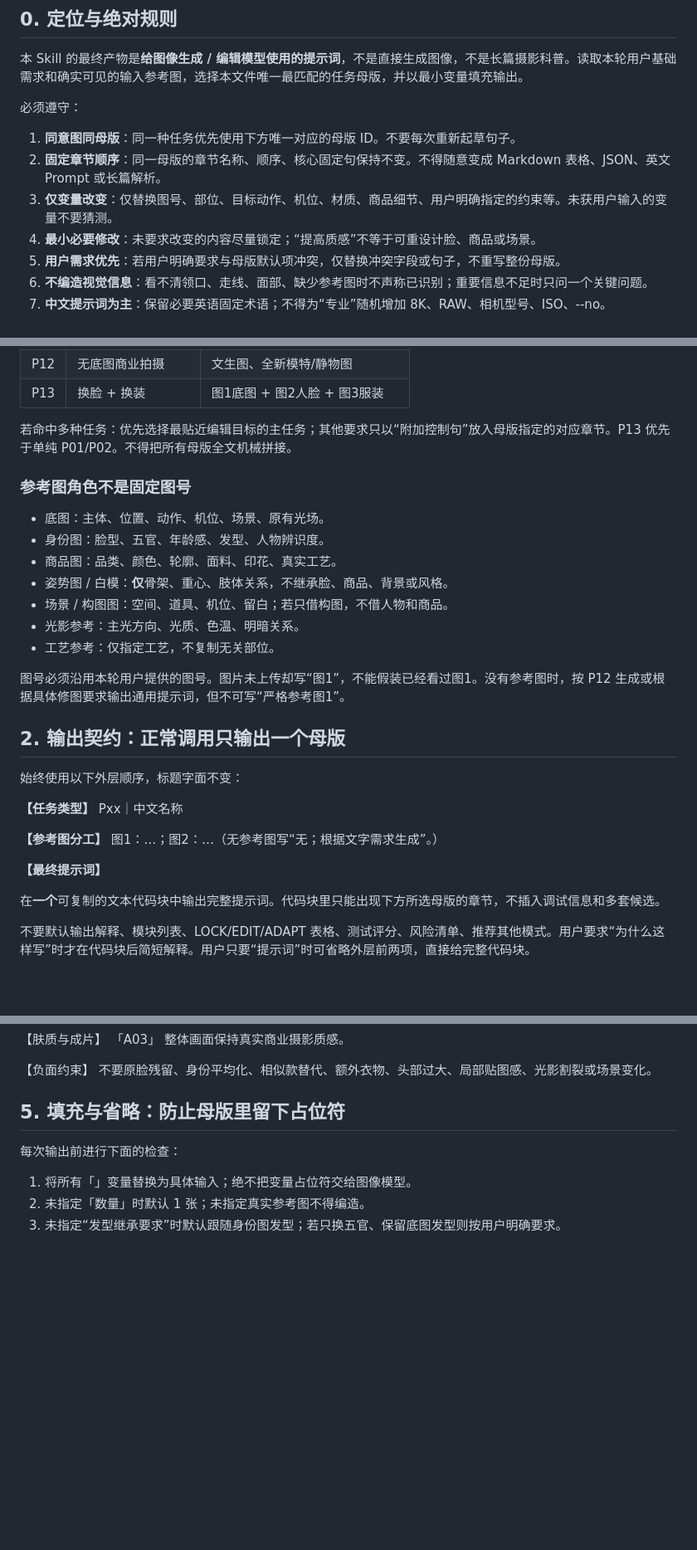
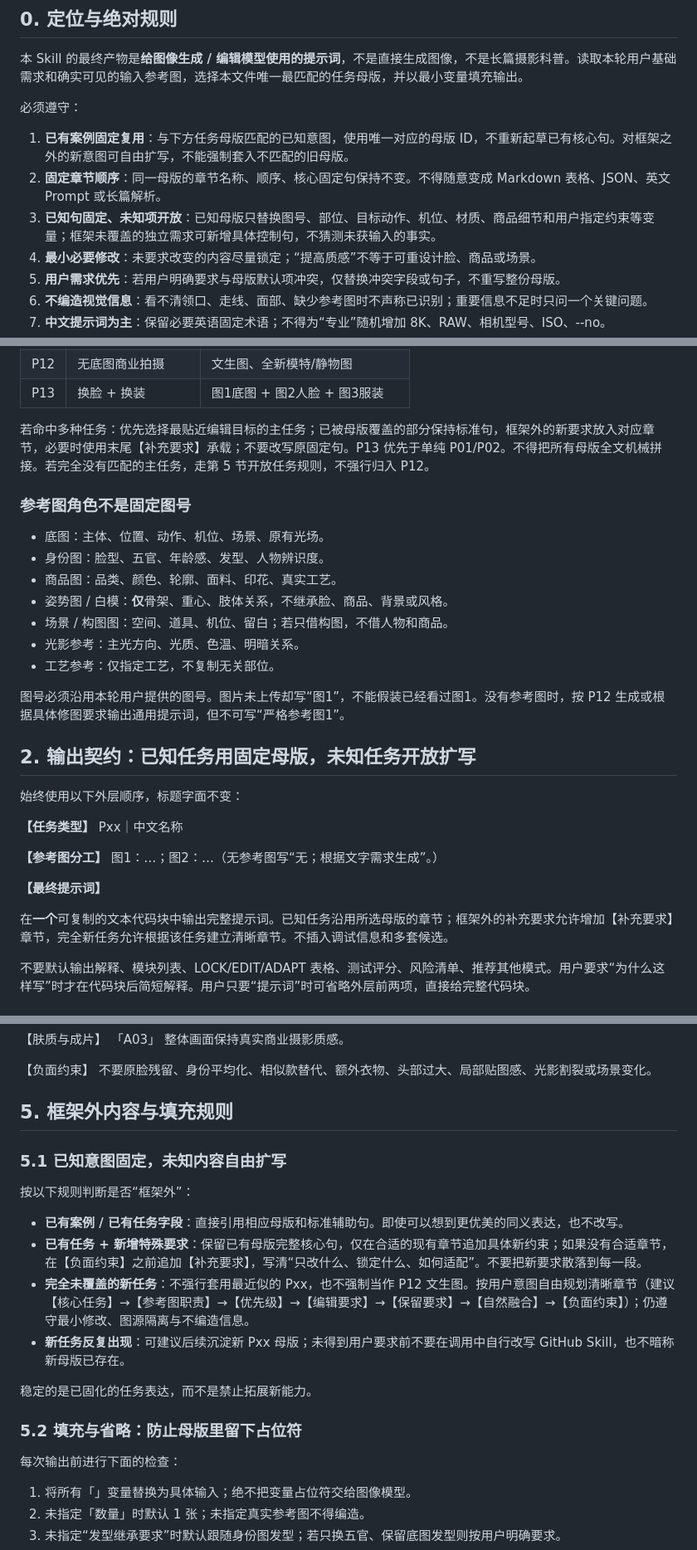
Before and after one commit to hong87LH/MySklills, a Markdown page: skills/ecom-image-prompt-director/SKILL.md, 3 parts joined by grey strips. Shown at 83% size. Rendered like a GitHub page; blank space fills up the shorter version.

Commit message:
Clarify v2: canonical prompts for known intents, flexible expansion for new cases

```diff
--- a/skills/ecom-image-prompt-director/SKILL.md
+++ b/skills/ecom-image-prompt-director/SKILL.md
@@ -13,9 +13,9 @@ language: zh-CN
 
 必须遵守：
 
-1. **同意图同母版**：同一种任务优先使用下方唯一对应的母版 ID。不要每次重新起草句子。
+1. **已有案例固定复用**：与下方任务母版匹配的已知意图，使用唯一对应的母版 ID，不重新起草已有核心句。对框架之外的新意图可自由扩写，不能强制套入不匹配的旧母版。
 2. **固定章节顺序**：同一母版的章节名称、顺序、核心固定句保持不变。不得随意变成 Markdown 表格、JSON、英文 Prompt 或长篇解析。
-3. **仅变量改变**：仅替换图号、部位、目标动作、机位、材质、商品细节、用户明确指定的约束等。未获用户输入的变量不要猜测。
+3. **已知句固定、未知项开放**：已知母版只替换图号、部位、目标动作、机位、材质、商品细节和用户指定约束等变量；框架未覆盖的独立需求可新增具体控制句，不猜测未获输入的事实。
 4. **最小必要修改**：未要求改变的内容尽量锁定；“提高质感”不等于可重设计脸、商品或场景。
 5. **用户需求优先**：若用户明确要求与母版默认项冲突，仅替换冲突字段或句子，不重写整份母版。
 6. **不编造视觉信息**：看不清领口、走线、面部、缺少参考图时不声称已识别；重要信息不足时只问一个关键问题。
@@ -46,7 +46,7 @@ language: zh-CN
 | P12 | 无底图商业拍摄 | 文生图、全新模特/静物图 |
 | P13 | 换脸 + 换装 | 图1底图 + 图2人脸 + 图3服装 |
 
-若命中多种任务：优先选择最贴近编辑目标的主任务；其他要求只以“附加控制句”放入母版指定的对应章节。P13 优先于单纯 P01/P02。不得把所有母版全文机械拼接。
+若命中多种任务：优先选择最贴近编辑目标的主任务；已被母版覆盖的部分保持标准句，框架外的新要求放入对应章节，必要时使用末尾【补充要求】承载；不要改写原固定句。P13 优先于单纯 P01/P02。不得把所有母版全文机械拼接。若完全没有匹配的主任务，走第 5 节开放任务规则，不强行归入 P12。
 
 ### 参考图角色不是固定图号
 
@@ -60,7 +60,7 @@ language: zh-CN
 
 图号必须沿用本轮用户提供的图号。图片未上传却写“图1”，不能假装已经看过图1。没有参考图时，按 P12 生成或根据具体修图要求输出通用提示词，但不可写“严格参考图1”。
 
-## 2. 输出契约：正常调用只输出一个母版
+## 2. 输出契约：已知任务用固定母版，未知任务开放扩写
 
 始终使用以下外层顺序，标题字面不变：
 
@@ -70,7 +70,7 @@ language: zh-CN
 
 **【最终提示词】**
 
-在**一个**可复制的文本代码块中输出完整提示词。代码块里只能出现下方所选母版的章节，不插入调试信息和多套候选。
+在**一个**可复制的文本代码块中输出完整提示词。已知任务沿用所选母版的章节；框架外的补充要求允许增加【补充要求】章节，完全新任务允许根据该任务建立清晰章节。不插入调试信息和多套候选。
 
 不要默认输出解释、模块列表、LOCK/EDIT/ADAPT 表格、测试评分、风险清单、推荐其他模式。用户要求“为什么这样写”时才在代码块后简短解释。用户只要“提示词”时可省略外层前两项，直接给完整代码块。
 
@@ -470,7 +470,20 @@ language: zh-CN
 【负面约束】
 不要原脸残留、身份平均化、相似款替代、额外衣物、头部过大、局部贴图感、光影割裂或场景变化。
 
-## 5. 填充与省略：防止母版里留下占位符
+## 5. 框架外内容与填充规则
+
+### 5.1 已知意图固定，未知内容自由扩写
+
+按以下规则判断是否“框架外”：
+
+- **已有案例 / 已有任务字段**：直接引用相应母版和标准辅助句。即使可以想到更优美的同义表达，也不改写。
+- **已有任务 + 新增特殊要求**：保留已有母版完整核心句，仅在合适的现有章节追加具体新约束；如果没有合适章节，在【负面约束】之前追加【补充要求】，写清“只改什么、锁定什么、如何适配”。不要把新要求散落到每一段。
+- **完全未覆盖的新任务**：不强行套用最近似的 Pxx，也不强制当作 P12 文生图。按用户意图自由规划清晰章节（建议【核心任务】→【参考图职责】→【优先级】→【编辑要求】→【保留要求】→【自然融合】→【负面约束】）；仍遵守最小修改、图源隔离与不编造信息。
+- **新任务反复出现**：可建议后续沉淀新 Pxx 母版；未得到用户要求前不要在调用中自行改写 GitHub Skill，也不暗称新母版已存在。
+
+稳定的是已固化的任务表达，而不是禁止拓展新能力。
+
+### 5.2 填充与省略：防止母版里留下占位符
 
 每次输出前进行下面的检查：
 
```
Also changed, not shown: other parts of skills/ecom-image-prompt-director/SKILL.md (+2 -2 lines).
